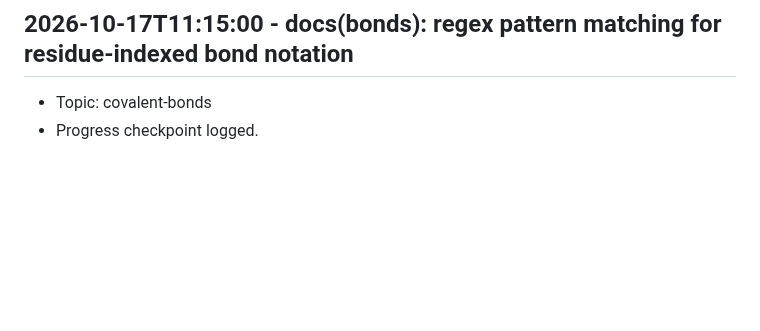
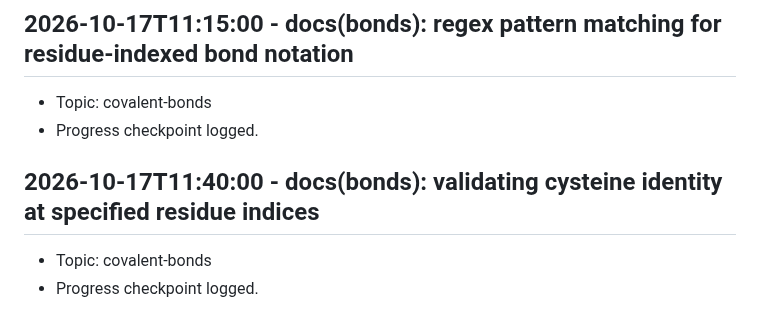
Before and after one commit to Khutwad-Bhavesh/Arbudadha, a Markdown page: docs/research_notes.md, the part around the change. Drawn GitHub-style; blank space fills up the shorter version.

Commit message:
docs(bonds): validating cysteine identity at specified residue indices

```diff
--- a/docs/research_notes.md
+++ b/docs/research_notes.md
@@ -135,3 +135,7 @@
 ## 2026-10-17T11:15:00 - docs(bonds): regex pattern matching for residue-indexed bond notation
 - Topic: covalent-bonds
 - Progress checkpoint logged.
+
+## 2026-10-17T11:40:00 - docs(bonds): validating cysteine identity at specified residue indices
+- Topic: covalent-bonds
+- Progress checkpoint logged.
```
